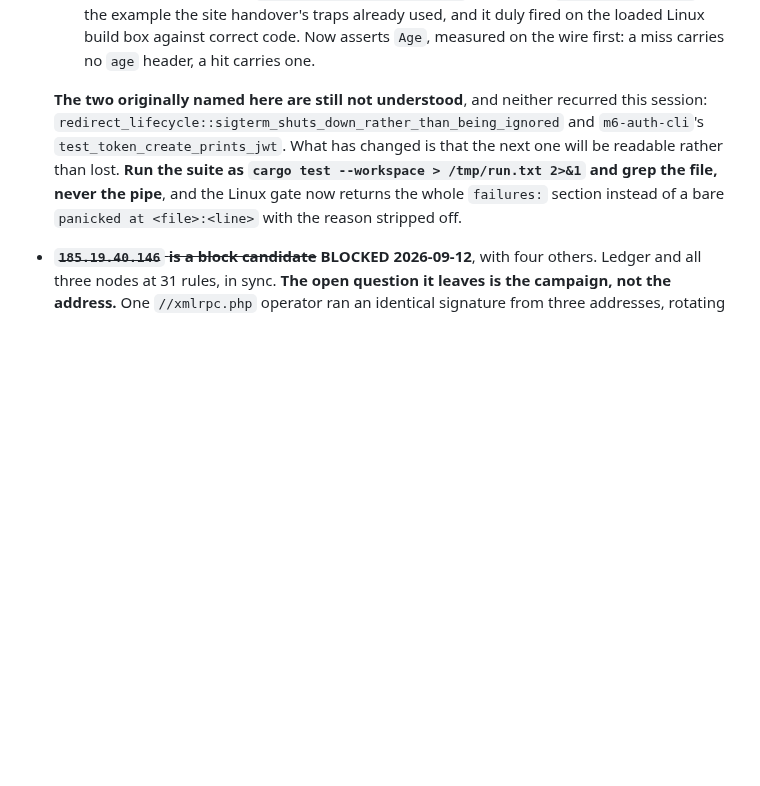
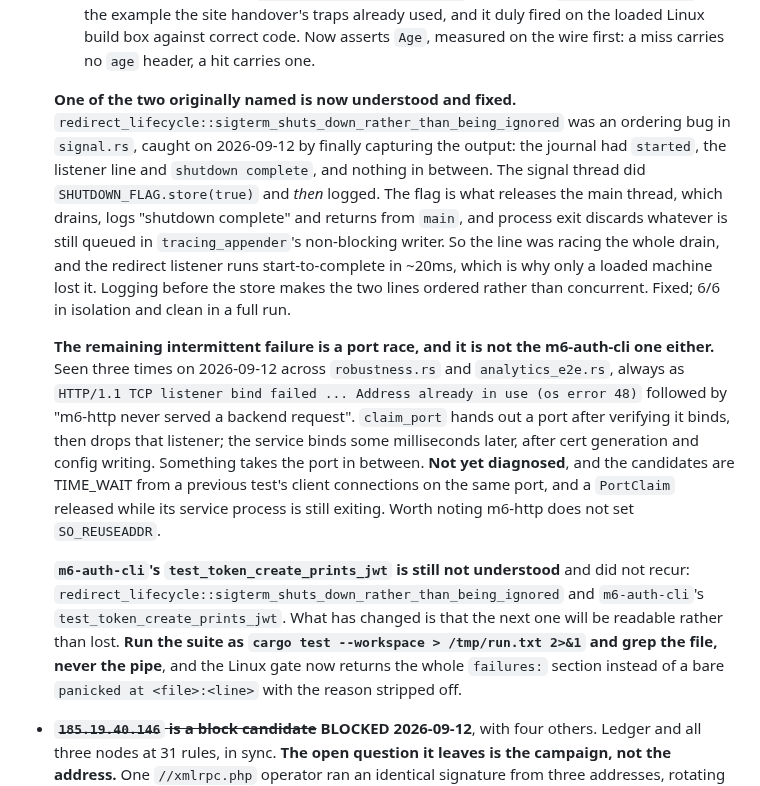
Before and after one commit to mgrosvenor/m6, a Markdown page: HANDOVER.md, the part around the change. Rendered like a GitHub page; blank space fills up the shorter version.

Commit message:
docs: one flake solved, the other one renamed
The redirect lifecycle failure is understood and fixed: the shutdown flag was
published before the line explaining it, so the log raced the drain and process
exit discarded it. Recorded with the captured journal that made it solvable.

The remaining intermittent failure turns out not to be either of the two
originally named. It is a port race, seen three times today across two suites,
always as 'Address already in use' on the service's bind after claim_port had
verified the port was free. Not diagnosed. Candidates recorded rather than
guessed at: TIME_WAIT on a recently used port, a PortClaim released while its
service is still exiting, and m6-http not setting SO_REUSEADDR.

Co-Authored-By: Claude Opus 5 <noreply@anthropic.com>
Claude-Session: https://claude.ai/code/session_019ZG3wuTnT7wMR2VP4GH8WB

```diff
--- a/HANDOVER.md
+++ b/HANDOVER.md
@@ -543,8 +543,33 @@ renderers switched to m6-core.
     Now asserts `Age`, measured on the wire first: a miss carries no `age`
     header, a hit carries one.
 
-  **The two originally named here are still not understood**, and neither
-  recurred this session: `redirect_lifecycle::sigterm_shuts_down_rather_than_being_ignored`
+  **One of the two originally named is now understood and fixed.**
+  `redirect_lifecycle::sigterm_shuts_down_rather_than_being_ignored` was an
+  ordering bug in `signal.rs`, caught on 2026-09-12 by finally capturing the
+  output: the journal had `started`, the listener line and `shutdown complete`,
+  and nothing in between. The signal thread did
+  `SHUTDOWN_FLAG.store(true)` and *then* logged. The flag is what releases the
+  main thread, which drains, logs "shutdown complete" and returns from `main`,
+  and process exit discards whatever is still queued in `tracing_appender`'s
+  non-blocking writer. So the line was racing the whole drain, and the redirect
+  listener runs start-to-complete in ~20ms, which is why only a loaded machine
+  lost it. Logging before the store makes the two lines ordered rather than
+  concurrent. Fixed; 6/6 in isolation and clean in a full run.
+
+  **The remaining intermittent failure is a port race, and it is not the
+  m6-auth-cli one either.** Seen three times on 2026-09-12 across
+  `robustness.rs` and `analytics_e2e.rs`, always as
+  `HTTP/1.1 TCP listener bind failed ... Address already in use (os error 48)`
+  followed by "m6-http never served a backend request". `claim_port` hands out
+  a port after verifying it binds, then drops that listener; the service binds
+  some milliseconds later, after cert generation and config writing. Something
+  takes the port in between. **Not yet diagnosed**, and the candidates are
+  TIME_WAIT from a previous test's client connections on the same port, and a
+  `PortClaim` released while its service process is still exiting. Worth noting
+  m6-http does not set `SO_REUSEADDR`.
+
+  **`m6-auth-cli`'s `test_token_create_prints_jwt` is still not understood**
+  and did not recur: `redirect_lifecycle::sigterm_shuts_down_rather_than_being_ignored`
   and `m6-auth-cli`'s `test_token_create_prints_jwt`. What has changed is that
   the next one will be readable rather than lost. **Run the suite as
   `cargo test --workspace > /tmp/run.txt 2>&1` and grep the file, never the
```
